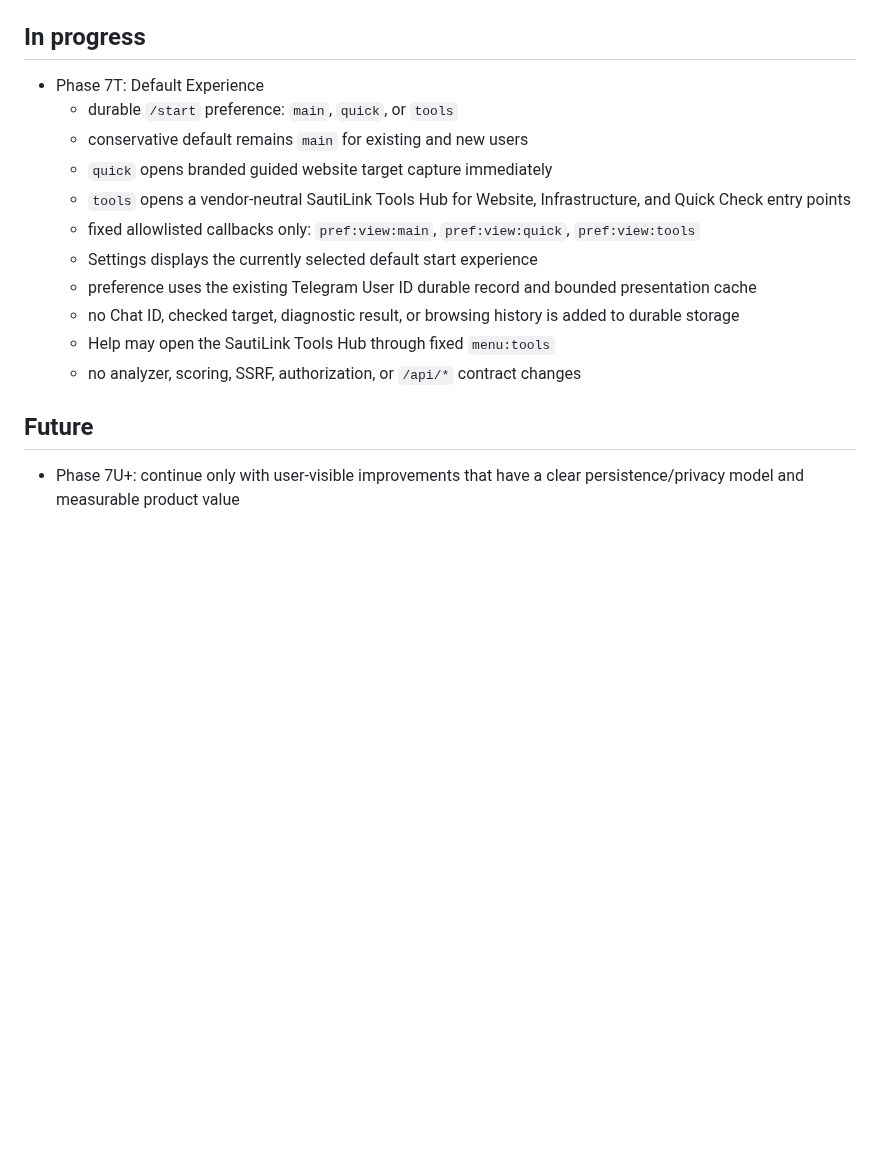
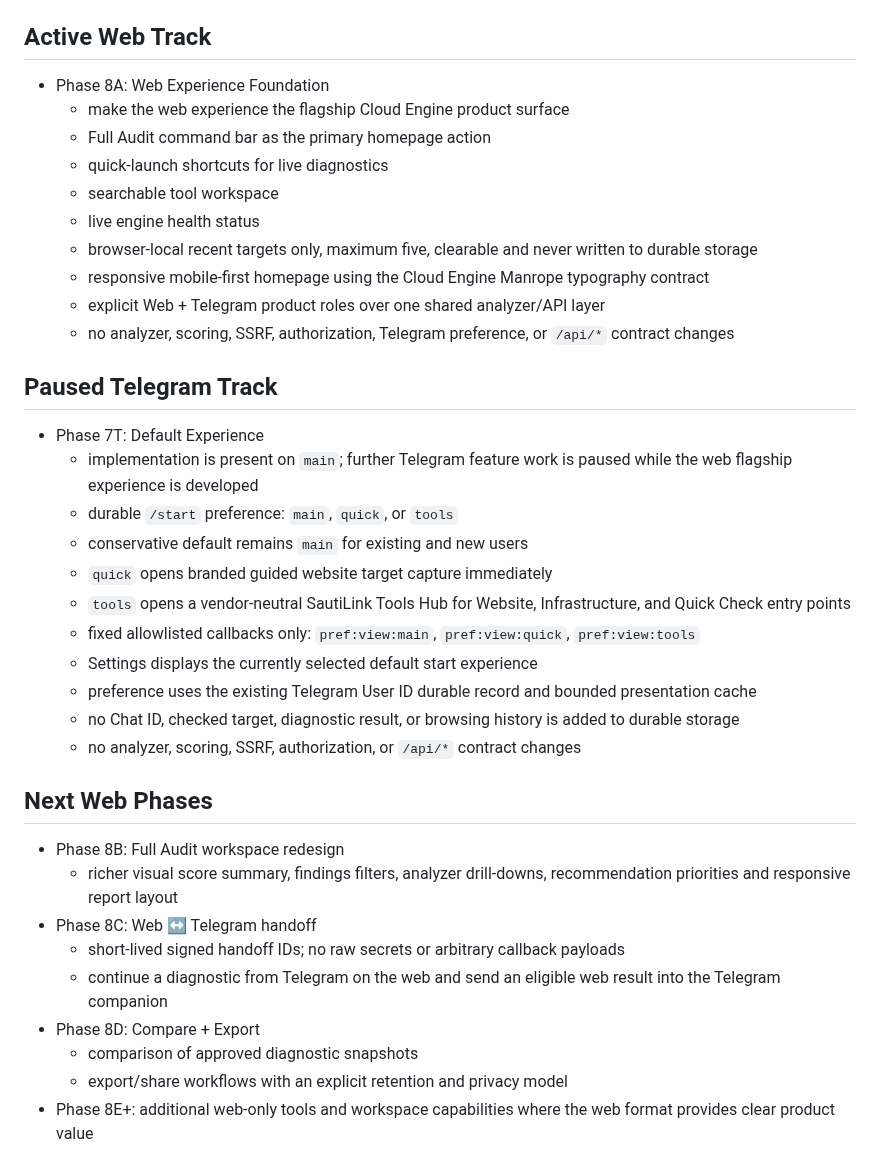
Before and after one commit to sautilink/sautilink-cloud-engine, a Markdown page: docs/ROADMAP.md, the part around the change. Drawn GitHub-style; blank space fills up the shorter version.

Commit message:
Shift active roadmap focus to web experience

```diff
--- a/docs/ROADMAP.md
+++ b/docs/ROADMAP.md
@@ -59,8 +59,21 @@
   - production Settings behavior confirmed live and durable preference write verified in the preference store
   - no analyzer, scoring, SSRF, or `/api/*` contract changes
 
-## In progress
+## Active Web Track
+- Phase 8A: Web Experience Foundation
+  - make the web experience the flagship Cloud Engine product surface
+  - Full Audit command bar as the primary homepage action
+  - quick-launch shortcuts for live diagnostics
+  - searchable tool workspace
+  - live engine health status
+  - browser-local recent targets only, maximum five, clearable and never written to durable storage
+  - responsive mobile-first homepage using the Cloud Engine Manrope typography contract
+  - explicit Web + Telegram product roles over one shared analyzer/API layer
+  - no analyzer, scoring, SSRF, authorization, Telegram preference, or `/api/*` contract changes
+
+## Paused Telegram Track
 - Phase 7T: Default Experience
+  - implementation is present on `main`; further Telegram feature work is paused while the web flagship experience is developed
   - durable `/start` preference: `main`, `quick`, or `tools`
   - conservative default remains `main` for existing and new users
   - `quick` opens branded guided website target capture immediately
@@ -69,8 +82,15 @@
   - Settings displays the currently selected default start experience
   - preference uses the existing Telegram User ID durable record and bounded presentation cache
   - no Chat ID, checked target, diagnostic result, or browsing history is added to durable storage
-  - Help may open the SautiLink Tools Hub through fixed `menu:tools`
   - no analyzer, scoring, SSRF, authorization, or `/api/*` contract changes
 
-## Future
-- Phase 7U+: continue only with user-visible improvements that have a clear persistence/privacy model and measurable product value
+## Next Web Phases
+- Phase 8B: Full Audit workspace redesign
+  - richer visual score summary, findings filters, analyzer drill-downs, recommendation priorities and responsive report layout
+- Phase 8C: Web ↔ Telegram handoff
+  - short-lived signed handoff IDs; no raw secrets or arbitrary callback payloads
+  - continue a diagnostic from Telegram on the web and send an eligible web result into the Telegram companion
+- Phase 8D: Compare + Export
+  - comparison of approved diagnostic snapshots
+  - export/share workflows with an explicit retention and privacy model
+- Phase 8E+: additional web-only tools and workspace capabilities where the web format provides clear product value
```
